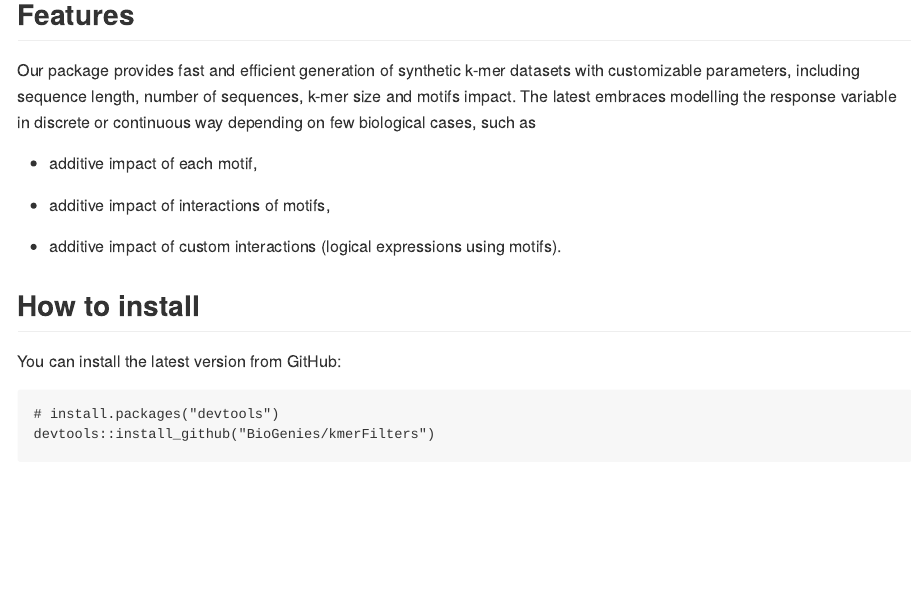
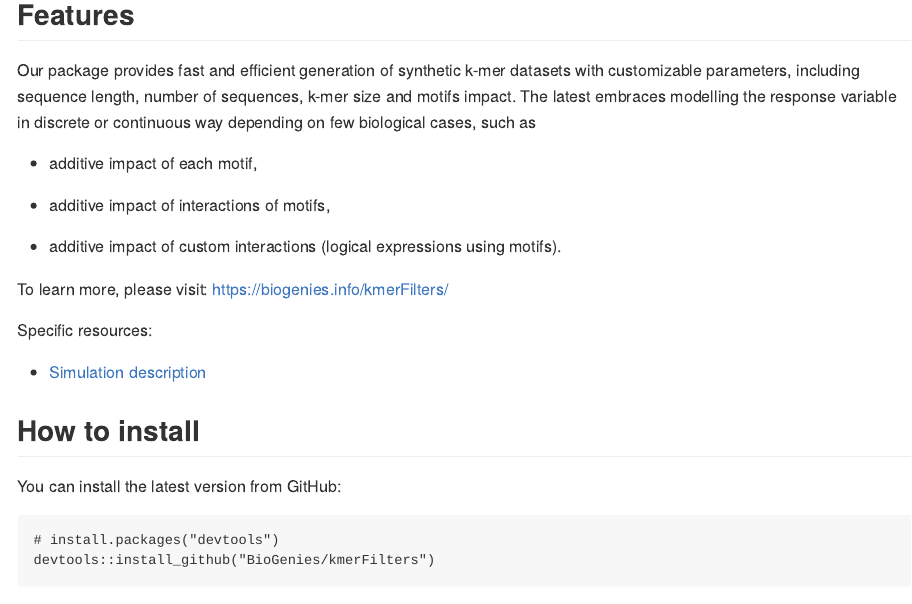
Before and after one commit to BioGenies/kmerFilters, an R Markdown document (README.Rmd): the page in a window 1100 px wide, from 330 px down. The pictures show the output file README.md that the author committed with the source, drawn offline in the style of GitHub; badge pictures from the web are left out.

Commit message:
updated readme

```diff
--- a/README.Rmd
+++ b/README.Rmd
@@ -32,6 +32,13 @@ Our package provides fast and efficient generation of synthetic k-mer datasets w
 - additive impact of interactions of motifs,
 
 - additive impact of custom interactions (logical expressions using motifs).
+
+
+To learn more, please visit: https://biogenies.info/kmerFilters/
+
+Specific resources:
+
+ - [Simulation description](https://biogenies.info/kmerFilters/articles/simulation_description.html)
 
 
 ## How to install
```
Also changed, not shown: README.md.
